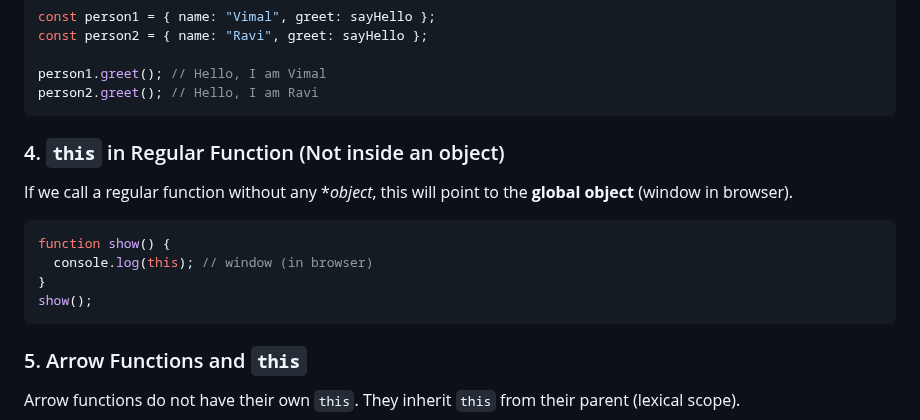
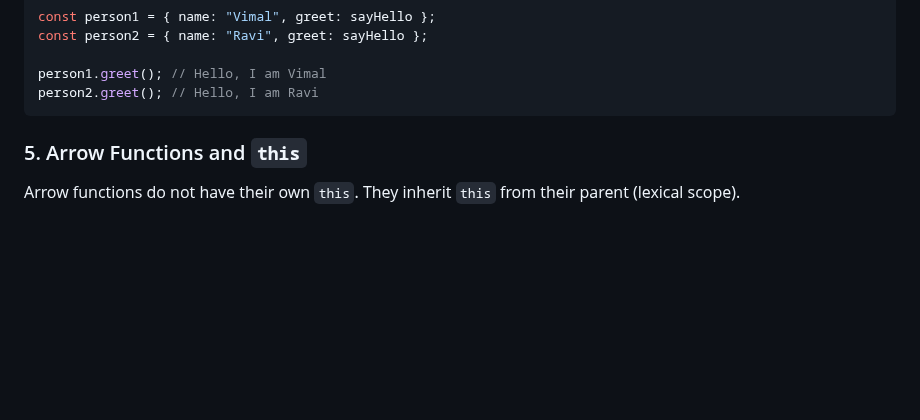
Before and after one commit to VimalvDev/Frontend-Lab, a Markdown page: 00-Notes/JavaScript/06-JS_Advance.md, the part around one of its changes. Drawn GitHub-style; blank space fills up the shorter version.

````diff
--- a/00-Notes/JavaScript/06-JS_Advance.md
+++ b/00-Notes/JavaScript/06-JS_Advance.md
@@ -78,15 +124,7 @@ person1.greet(); // Hello, I am Vimal
 person2.greet(); // Hello, I am Ravi
 ```
 
-### 4. `this` in Regular Function (Not inside an object)
-If we call a regular function without any **object*, this will point to the **global object** (window in browser).
 
-```js
-function show() {
-  console.log(this); // window (in browser)
-}
-show();
-```
 
 ### 5. Arrow Functions and `this`
 Arrow functions do not have their own `this`. They inherit `this` from their parent (lexical scope).
````
Also changed, not shown: other parts of 00-Notes/JavaScript/06-JS_Advance.md (+55 -9 lines).
